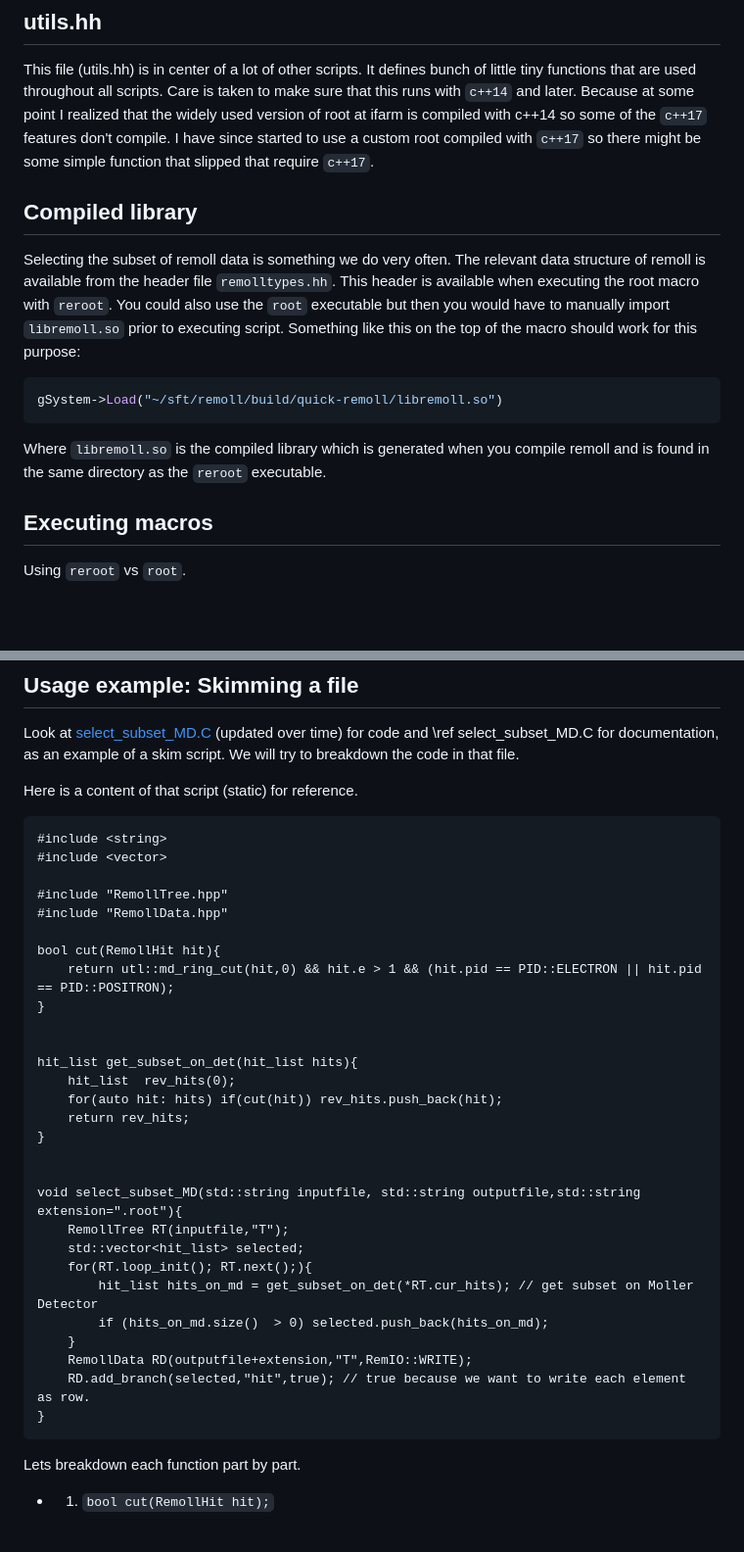
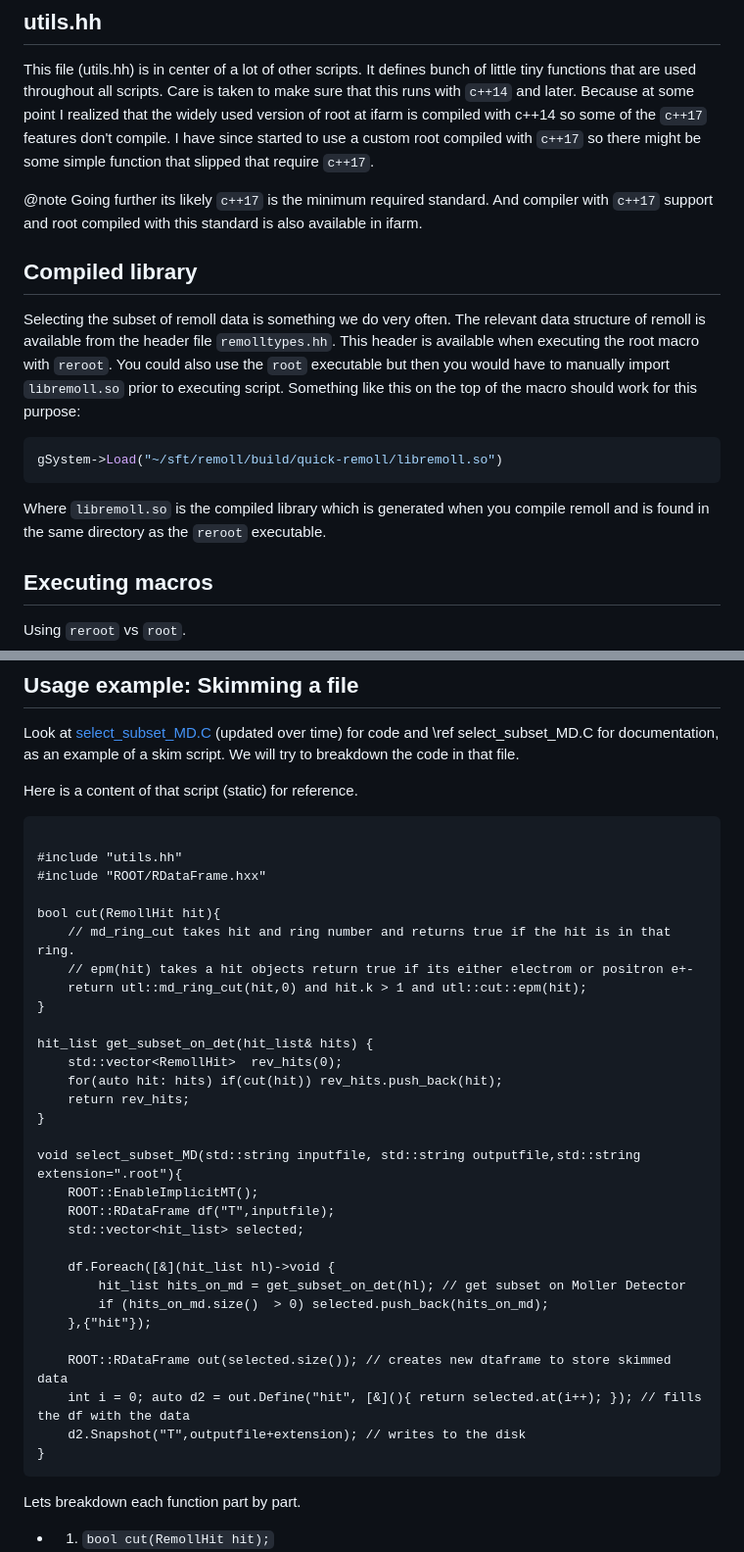
Before and after one commit to pranphy/moller-simana, a Markdown page: analysis/README.md, 2 parts joined by grey strips. Shown at 98% size. GitHub-like rendering; blank space fills up the shorter version.

````diff
--- a/analysis/README.md
+++ b/analysis/README.md
@@ -8,6 +8,9 @@ This file (utils.hh) is in center of a lot of other scripts. It defines bunch of
 Care is taken to make sure that this runs with `c++14` and later. Because at some point I realized that the widely used version of root
 at ifarm is compiled with c++14 so some of the `c++17` features don't compile. I have since started to use a custom root compiled with `c++17`
  so there might be some simple function that slipped that require `c++17`.
+
+ @note Going further its likely `c++17` is the minimum required standard. And compiler with `c++17` support and root compiled with this
+ standard is also available in ifarm.
 
 
 ## Compiled library
@@ -22,7 +25,6 @@ gSystem->Load("~/sft/remoll/build/quick-remoll/libremoll.so")
 
 Where `libremoll.so` is the compiled library which is generated when you compile remoll and is found in the same directory as the `reroot`
 executable.
-
 
 
 ## Executing  macros
@@ -70,33 +72,35 @@ Look at  [select_subset_MD.C](https://github.com/pranphy/moller-simana/blob/mast
 
 Here is a content of that script (static) for reference.
 ```{cpp}
-#include <string>
-#include <vector>
 
-#include "RemollTree.hpp"
-#include "RemollData.hpp"
+#include "utils.hh"
+#include "ROOT/RDataFrame.hxx"
 
 bool cut(RemollHit hit){
-    return utl::md_ring_cut(hit,0) && hit.e > 1 && (hit.pid == PID::ELECTRON || hit.pid == PID::POSITRON);
+    // md_ring_cut takes hit and ring number and returns true if the hit is in that ring.
+    // epm(hit) takes a hit objects return true if its either electrom or positron e+-
+    return utl::md_ring_cut(hit,0) and hit.k > 1 and utl::cut::epm(hit);
 }
 
-
-hit_list get_subset_on_det(hit_list hits){
-    hit_list  rev_hits(0);
+hit_list get_subset_on_det(hit_list& hits) {
+    std::vector<RemollHit>  rev_hits(0);
     for(auto hit: hits) if(cut(hit)) rev_hits.push_back(hit);
     return rev_hits;
 }
 
+void select_subset_MD(std::string inputfile, std::string outputfile,std::string extension=".root"){
+    ROOT::EnableImplicitMT();
+    ROOT::RDataFrame df("T",inputfile);
+    std::vector<hit_list> selected;
 
-void select_subset_MD(std::string inputfile, std::string outputfile,std::string extension=".root"){
-    RemollTree RT(inputfile,"T");
-    std::vector<hit_list> selected;
-    for(RT.loop_init(); RT.next();){
-        hit_list hits_on_md = get_subset_on_det(*RT.cur_hits); // get subset on Moller Detector
+    df.Foreach([&](hit_list hl)->void {
+        hit_list hits_on_md = get_subset_on_det(hl); // get subset on Moller Detector
         if (hits_on_md.size()  > 0) selected.push_back(hits_on_md);
-    }
-    RemollData RD(outputfile+extension,"T",RemIO::WRITE);
-    RD.add_branch(selected,"hit",true); // true because we want to write each element as row.
+    },{"hit"});
+
+    ROOT::RDataFrame out(selected.size()); // creates new dtaframe to store skimmed data
+    int i = 0; auto d2 = out.Define("hit", [&](){ return selected.at(i++); }); // fills the df with the data
+    d2.Snapshot("T",outputfile+extension); // writes to the disk
 }
 ```
 
````
Also changed, not shown: other parts of analysis/README.md (+16 -20 lines).
